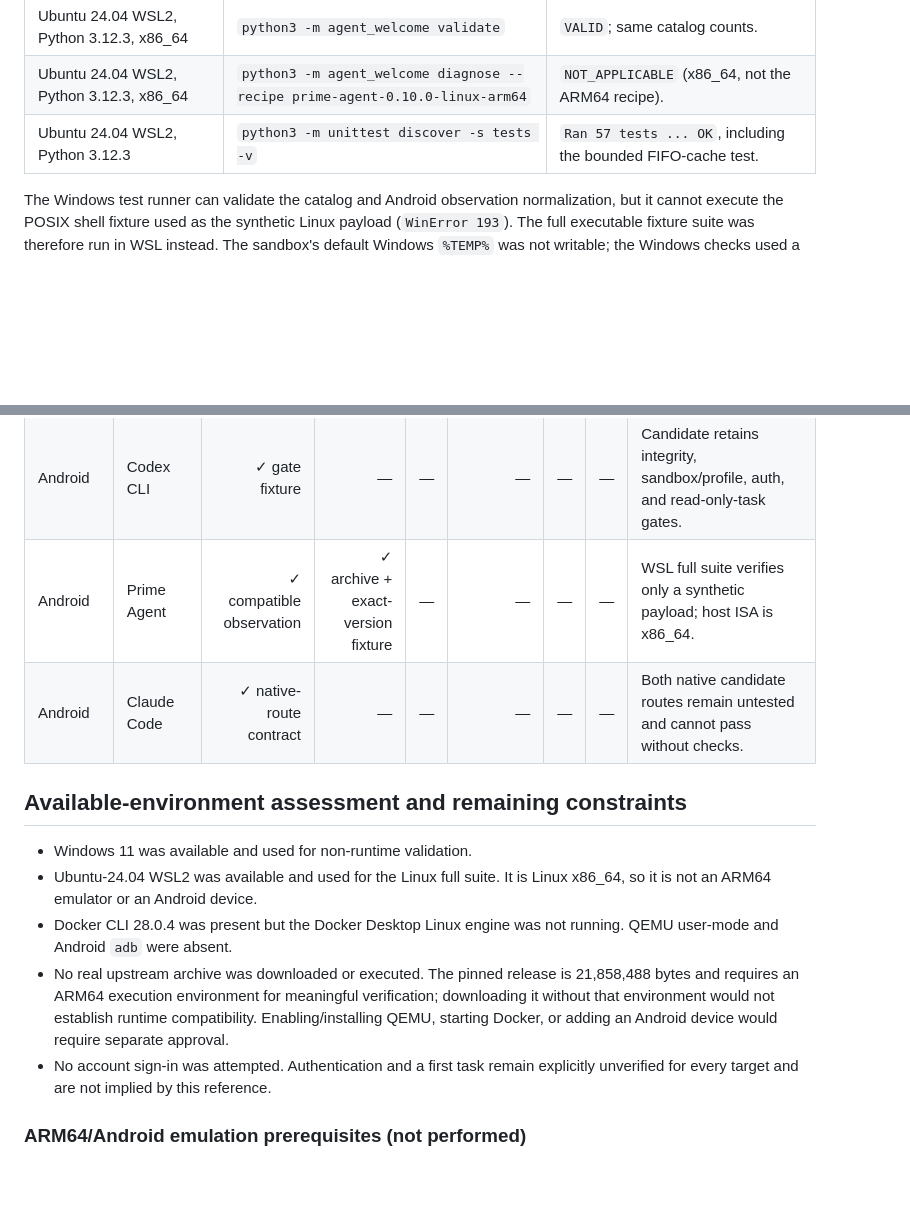
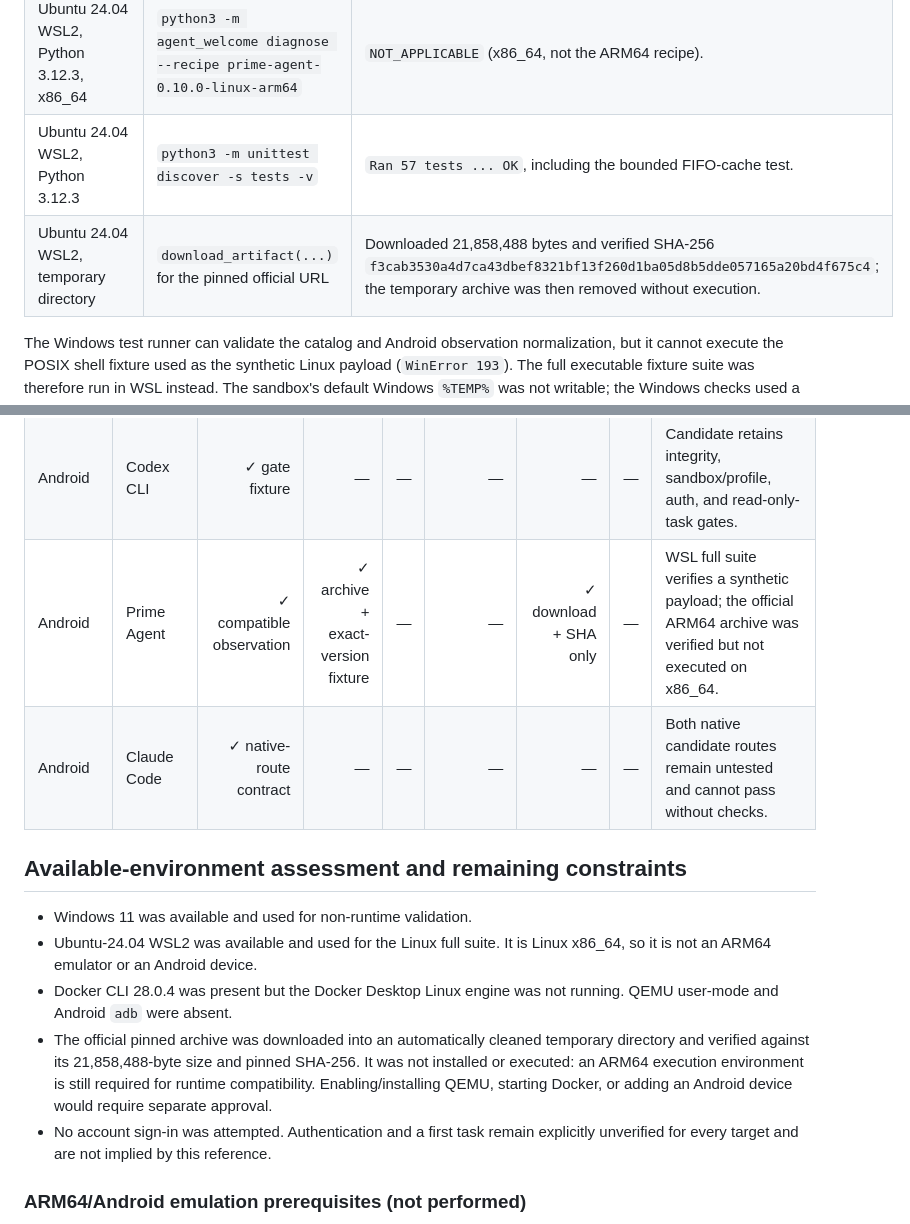
Before and after one commit to jimmylegendary/agent-welcome, a Markdown page: docs/review-followup-verification.md, 2 parts joined by grey strips. Rendered like a GitHub page; blank space fills up the shorter version.

Commit message:
docs: record upstream archive verification

```diff
--- a/docs/review-followup-verification.md
+++ b/docs/review-followup-verification.md
@@ -28,6 +28,7 @@ agent installation, account, credential, or external service was changed.
 | Ubuntu 24.04 WSL2, Python 3.12.3, x86_64 | `python3 -m agent_welcome validate` | `VALID`; same catalog counts. |
 | Ubuntu 24.04 WSL2, Python 3.12.3, x86_64 | `python3 -m agent_welcome diagnose --recipe prime-agent-0.10.0-linux-arm64` | `NOT_APPLICABLE` (x86_64, not the ARM64 recipe). |
 | Ubuntu 24.04 WSL2, Python 3.12.3 | `python3 -m unittest discover -s tests -v` | `Ran 57 tests ... OK`, including the bounded FIFO-cache test. |
+| Ubuntu 24.04 WSL2, temporary directory | `download_artifact(...)` for the pinned official URL | Downloaded 21,858,488 bytes and verified SHA-256 `f3cab3530a4d7ca43dbef8321bf13f260d1ba05d8b5dde057165a20bd4f675c4`; the temporary archive was then removed without execution. |
 
 The Windows test runner can validate the catalog and Android observation
 normalization, but it cannot execute the POSIX shell fixture used as the
@@ -55,7 +56,7 @@ task.  A dash is intentionally not a support claim.
 | iOS | Prime Agent | — | — | — | — | — | — | No iOS device/simulator attached. |
 | iOS | Claude Code | — | — | — | — | — | — | No iOS device/simulator attached. |
 | Android | Codex CLI | ✓ gate fixture | — | — | — | — | — | Candidate retains integrity, sandbox/profile, auth, and read-only-task gates. |
-| Android | Prime Agent | ✓ compatible observation | ✓ archive + exact-version fixture | — | — | — | — | WSL full suite verifies only a synthetic payload; host ISA is x86_64. |
+| Android | Prime Agent | ✓ compatible observation | ✓ archive + exact-version fixture | — | — | ✓ download + SHA only | — | WSL full suite verifies a synthetic payload; the official ARM64 archive was verified but not executed on x86_64. |
 | Android | Claude Code | ✓ native-route contract | — | — | — | — | — | Both native candidate routes remain untested and cannot pass without checks. |
 
 ## Available-environment assessment and remaining constraints
@@ -65,11 +66,11 @@ task.  A dash is intentionally not a support claim.
   Linux x86_64, so it is not an ARM64 emulator or an Android device.
 - Docker CLI 28.0.4 was present but the Docker Desktop Linux engine was not
   running.  QEMU user-mode and Android `adb` were absent.
-- No real upstream archive was downloaded or executed.  The pinned release is
-  21,858,488 bytes and requires an ARM64 execution environment for meaningful
-  verification; downloading it without that environment would not establish
-  runtime compatibility.  Enabling/installing QEMU, starting Docker, or adding
-  an Android device would require separate approval.
+- The official pinned archive was downloaded into an automatically cleaned
+  temporary directory and verified against its 21,858,488-byte size and pinned
+  SHA-256.  It was not installed or executed: an ARM64 execution environment
+  is still required for runtime compatibility.  Enabling/installing QEMU,
+  starting Docker, or adding an Android device would require separate approval.
 - No account sign-in was attempted.  Authentication and a first task remain
   explicitly unverified for every target and are not implied by this reference.
 
```
